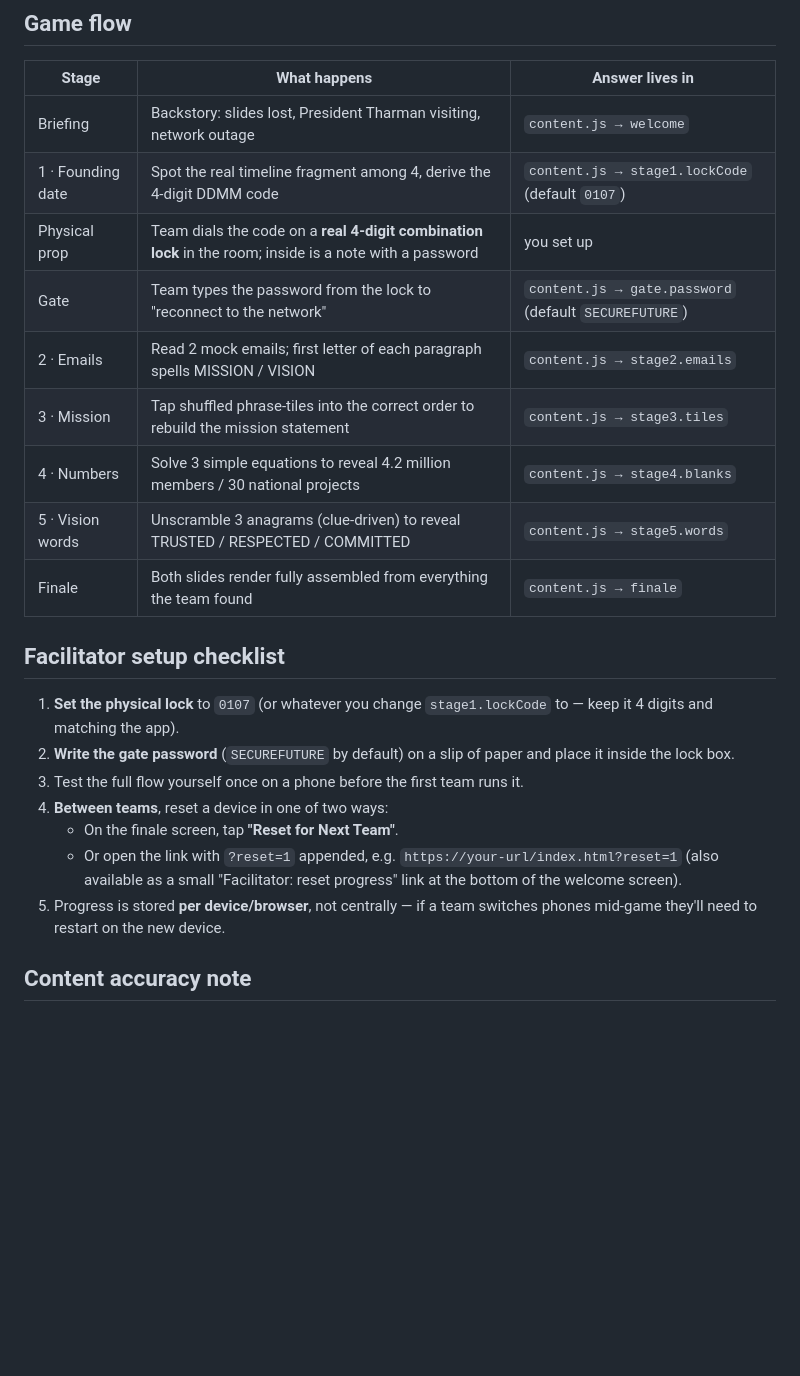
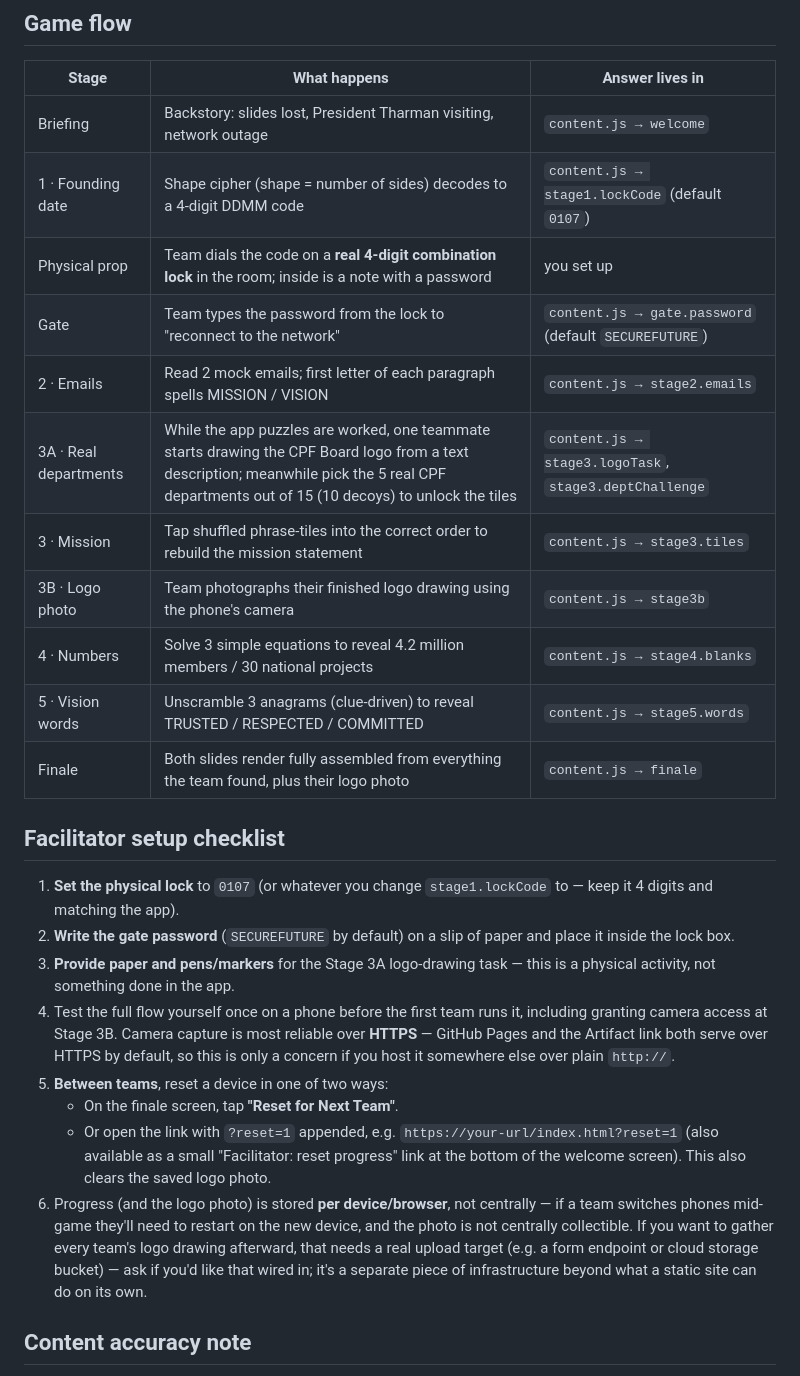
Before and after one commit to gcwm-play/inductionescaperoom, a Markdown page: README.md, the part around the change. Drawn GitHub-style; blank space fills up the shorter version.

Commit message:
Update README for shape cipher, Stage 3A/3B split, and logo photo
Co-Authored-By: Claude Sonnet 5 <noreply@anthropic.com>
Claude-Session: https://claude.ai/code/session_01JyQfXBNAV2wSgbuNPXiK2Q

```diff
--- a/README.md
+++ b/README.md
@@ -37,14 +37,16 @@ Or just `python3 -m http.server` from this folder for local testing.
 | Stage | What happens | Answer lives in |
 |---|---|---|
 | Briefing | Backstory: slides lost, President Tharman visiting, network outage | `content.js → welcome` |
-| 1 · Founding date | Spot the real timeline fragment among 4, derive the 4-digit DDMM code | `content.js → stage1.lockCode` (default `0107`) |
+| 1 · Founding date | Shape cipher (shape = number of sides) decodes to a 4-digit DDMM code | `content.js → stage1.lockCode` (default `0107`) |
 | Physical prop | Team dials the code on a **real 4-digit combination lock** in the room; inside is a note with a password | you set up |
 | Gate | Team types the password from the lock to "reconnect to the network" | `content.js → gate.password` (default `SECUREFUTURE`) |
 | 2 · Emails | Read 2 mock emails; first letter of each paragraph spells MISSION / VISION | `content.js → stage2.emails` |
+| 3A · Real departments | While the app puzzles are worked, one teammate starts drawing the CPF Board logo from a text description; meanwhile pick the 5 real CPF departments out of 15 (10 decoys) to unlock the tiles | `content.js → stage3.logoTask`, `stage3.deptChallenge` |
 | 3 · Mission | Tap shuffled phrase-tiles into the correct order to rebuild the mission statement | `content.js → stage3.tiles` |
+| 3B · Logo photo | Team photographs their finished logo drawing using the phone's camera | `content.js → stage3b` |
 | 4 · Numbers | Solve 3 simple equations to reveal 4.2 million members / 30 national projects | `content.js → stage4.blanks` |
 | 5 · Vision words | Unscramble 3 anagrams (clue-driven) to reveal TRUSTED / RESPECTED / COMMITTED | `content.js → stage5.words` |
-| Finale | Both slides render fully assembled from everything the team found | `content.js → finale` |
+| Finale | Both slides render fully assembled from everything the team found, plus their logo photo | `content.js → finale` |
 
 ## Facilitator setup checklist
 
@@ -52,16 +54,26 @@ Or just `python3 -m http.server` from this folder for local testing.
    `stage1.lockCode` to — keep it 4 digits and matching the app).
 2. **Write the gate password** (`SECUREFUTURE` by default) on a slip of
    paper and place it inside the lock box.
-3. Test the full flow yourself once on a phone before the first team runs
-   it.
-4. **Between teams**, reset a device in one of two ways:
+3. **Provide paper and pens/markers** for the Stage 3A logo-drawing task —
+   this is a physical activity, not something done in the app.
+4. Test the full flow yourself once on a phone before the first team runs
+   it, including granting camera access at Stage 3B. Camera capture is
+   most reliable over **HTTPS** — GitHub Pages and the Artifact link both
+   serve over HTTPS by default, so this is only a concern if you host it
+   somewhere else over plain `http://`.
+5. **Between teams**, reset a device in one of two ways:
    - On the finale screen, tap **"Reset for Next Team"**.
    - Or open the link with `?reset=1` appended, e.g.
      `https://your-url/index.html?reset=1` (also available as a small
      "Facilitator: reset progress" link at the bottom of the welcome
-     screen).
-5. Progress is stored **per device/browser**, not centrally — if a team
-   switches phones mid-game they'll need to restart on the new device.
+     screen). This also clears the saved logo photo.
+6. Progress (and the logo photo) is stored **per device/browser**, not
+   centrally — if a team switches phones mid-game they'll need to restart
+   on the new device, and the photo is not centrally collectible. If you
+   want to gather every team's logo drawing afterward, that needs a real
+   upload target (e.g. a form endpoint or cloud storage bucket) — ask if
+   you'd like that wired in; it's a separate piece of infrastructure
+   beyond what a static site can do on its own.
 
 ## Content accuracy note
 
```
